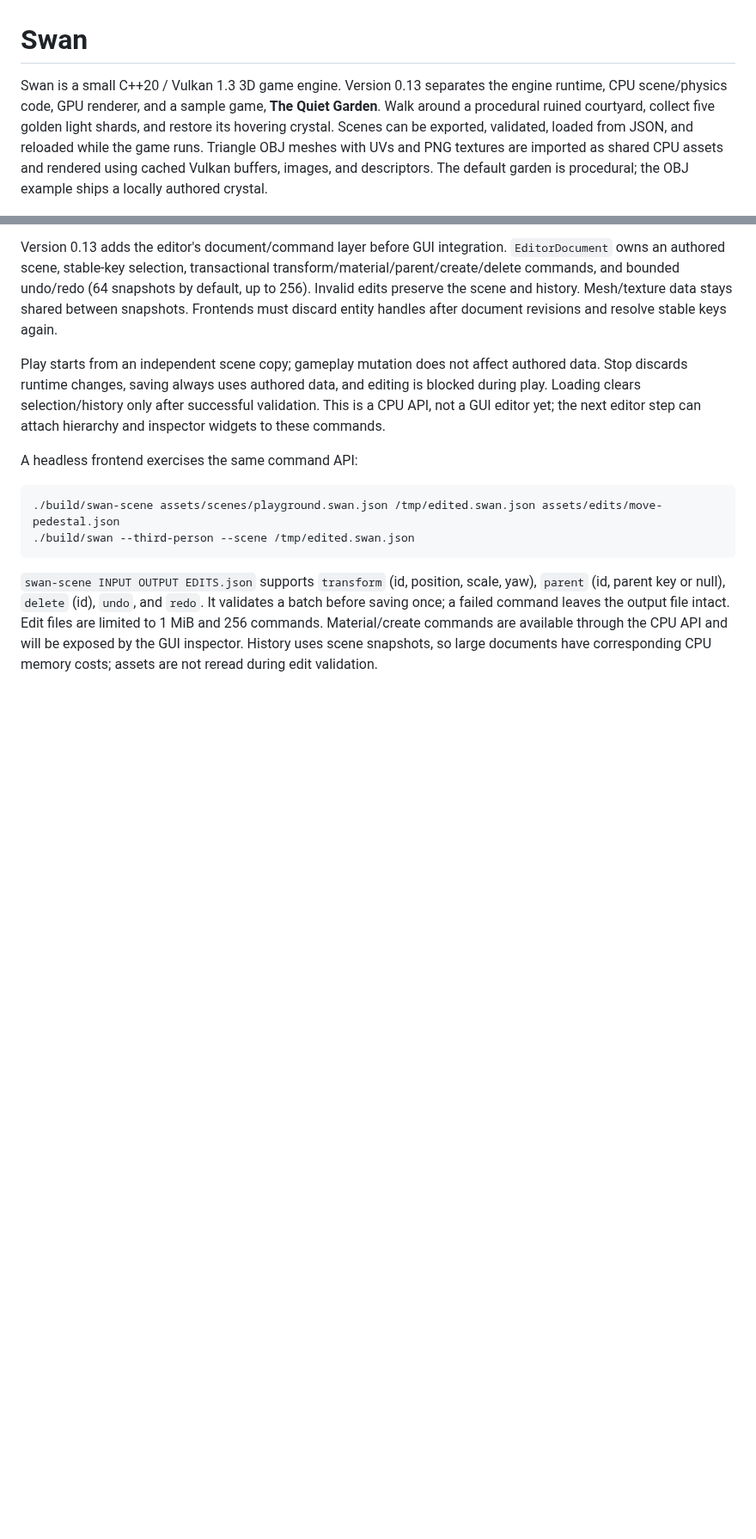
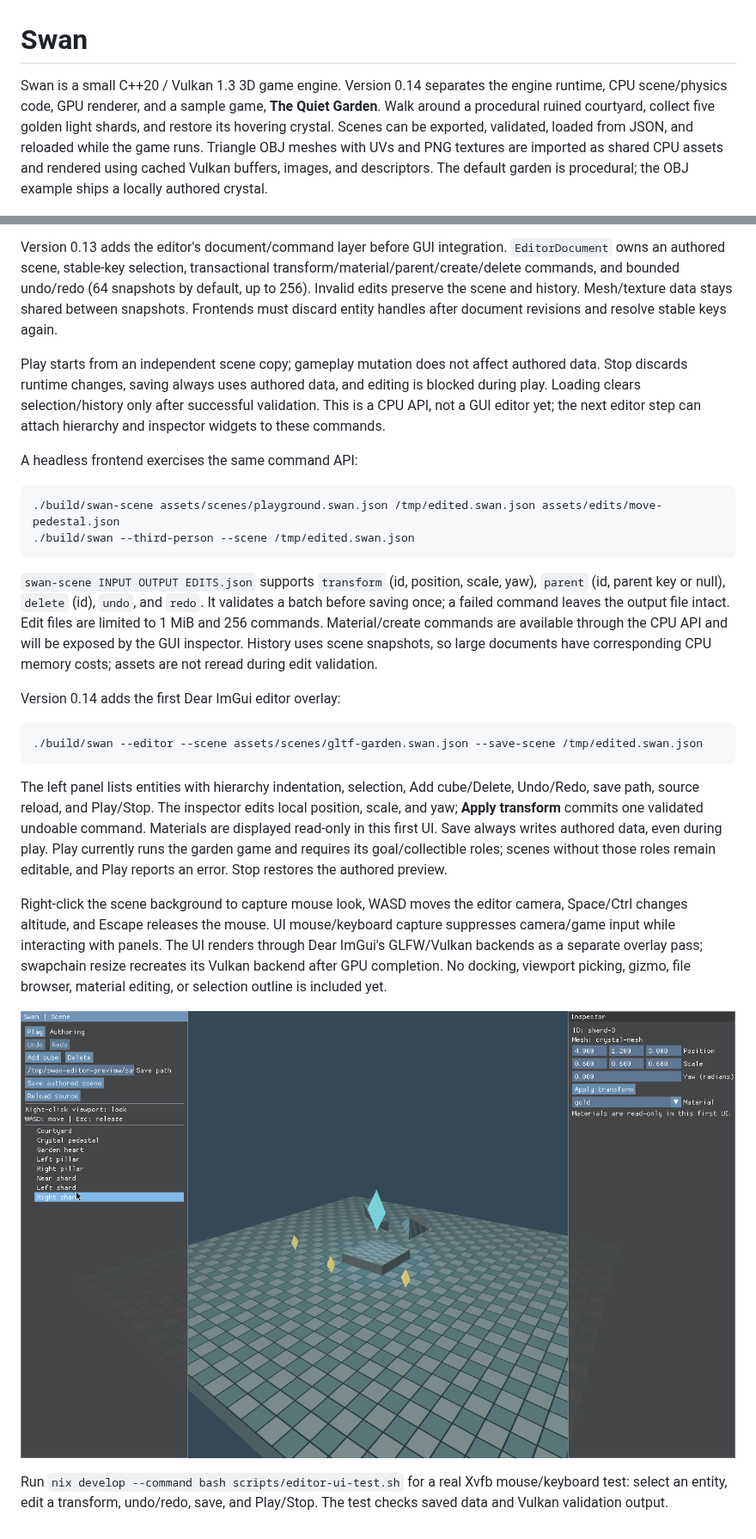
Before and after one commit to jihoo12/swan, a Markdown page: README.md, 2 parts joined by grey strips. Shown at 86% size. Drawn GitHub-style; pictures changed too: docs/editor.png (added); blank space fills up the shorter version.

Commit message:
Add initial GUI scene editor with Vulkan ImGui integration

````diff
--- a/README.md
+++ b/README.md
@@ -1,6 +1,6 @@
 # Swan
 
-Swan is a small C++20 / Vulkan 1.3 3D game engine. Version 0.13 separates the engine runtime, CPU scene/physics code, GPU renderer, and a sample game, **The Quiet Garden**. Walk around a procedural ruined courtyard, collect five golden light shards, and restore its hovering crystal. Scenes can be exported, validated, loaded from JSON, and reloaded while the game runs. Triangle OBJ meshes with UVs and PNG textures are imported as shared CPU assets and rendered using cached Vulkan buffers, images, and descriptors. The default garden is procedural; the OBJ example ships a locally authored crystal.
+Swan is a small C++20 / Vulkan 1.3 3D game engine. Version 0.14 separates the engine runtime, CPU scene/physics code, GPU renderer, and a sample game, **The Quiet Garden**. Walk around a procedural ruined courtyard, collect five golden light shards, and restore its hovering crystal. Scenes can be exported, validated, loaded from JSON, and reloaded while the game runs. Triangle OBJ meshes with UVs and PNG textures are imported as shared CPU assets and rendered using cached Vulkan buffers, images, and descriptors. The default garden is procedural; the OBJ example ships a locally authored crystal.
 
 ![The Quiet Garden rendered by Swan](docs/garden.png)
 
@@ -218,3 +218,17 @@ A headless frontend exercises the same command API:
 ```
 
 `swan-scene INPUT OUTPUT EDITS.json` supports `transform` (id, position, scale, yaw), `parent` (id, parent key or null), `delete` (id), `undo`, and `redo`. It validates a batch before saving once; a failed command leaves the output file intact. Edit files are limited to 1 MiB and 256 commands. Material/create commands are available through the CPU API and will be exposed by the GUI inspector. History uses scene snapshots, so large documents have corresponding CPU memory costs; assets are not reread during edit validation.
+
+Version 0.14 adds the first Dear ImGui editor overlay:
+
+```bash
+./build/swan --editor --scene assets/scenes/gltf-garden.swan.json --save-scene /tmp/edited.swan.json
+```
+
+The left panel lists entities with hierarchy indentation, selection, Add cube/Delete, Undo/Redo, save path, source reload, and Play/Stop. The inspector edits local position, scale, and yaw; **Apply transform** commits one validated undoable command. Materials are displayed read-only in this first UI. Save always writes authored data, even during play. Play currently runs the garden game and requires its goal/collectible roles; scenes without those roles remain editable, and Play reports an error. Stop restores the authored preview.
+
+Right-click the scene background to capture mouse look, WASD moves the editor camera, Space/Ctrl changes altitude, and Escape releases the mouse. UI mouse/keyboard capture suppresses camera/game input while interacting with panels. The UI renders through Dear ImGui's GLFW/Vulkan backends as a separate overlay pass; swapchain resize recreates its Vulkan backend after GPU completion. No docking, viewport picking, gizmo, file browser, material editing, or selection outline is included yet.
+
+![Swan's initial GUI editor](docs/editor.png)
+
+Run `nix develop --command bash scripts/editor-ui-test.sh` for a real Xvfb mouse/keyboard test: select an entity, edit a transform, undo/redo, save, and Play/Stop. The test checks saved data and Vulkan validation output.
````
Also changed, not shown: docs/ROADMAP.md (+1 -1 lines), 13 other files.
